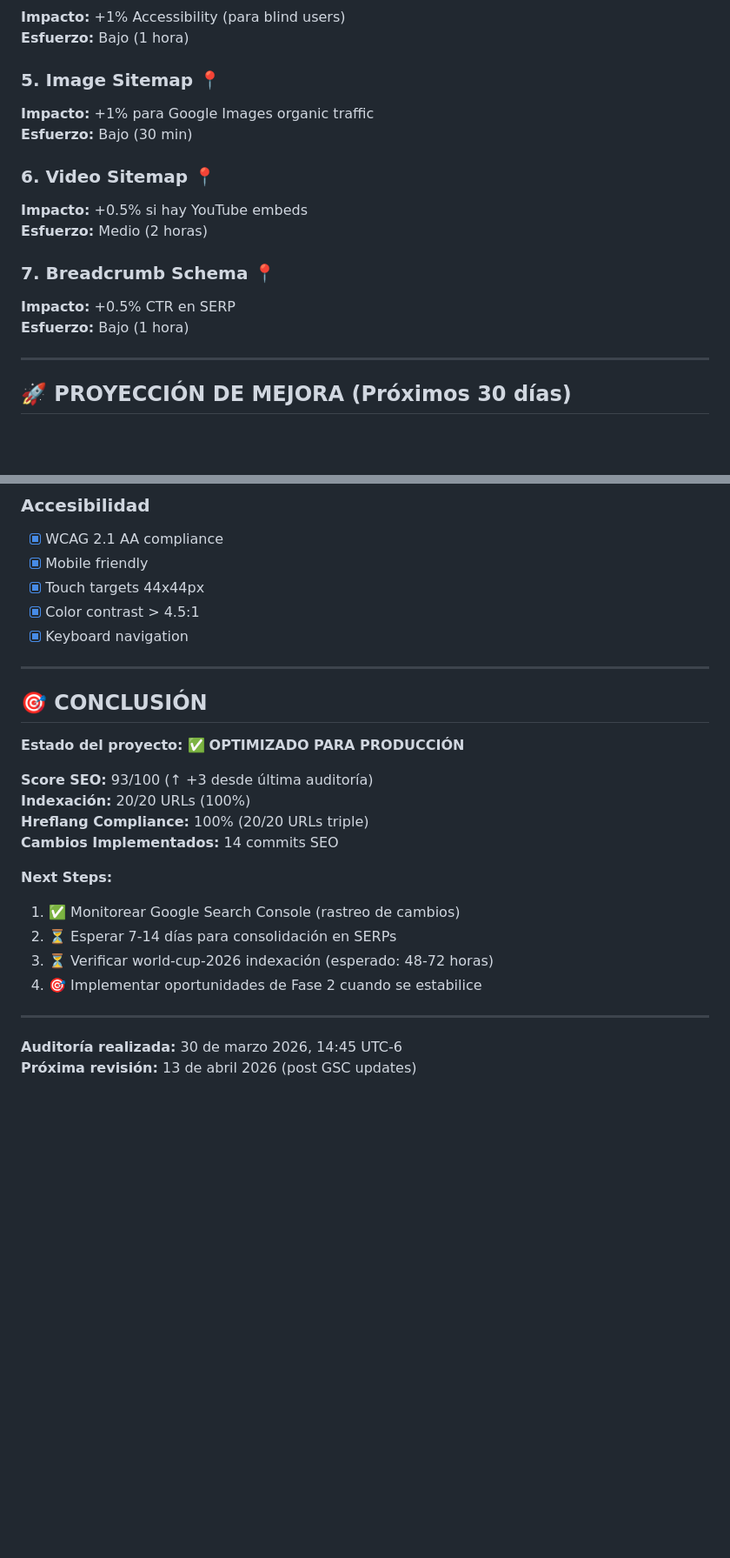
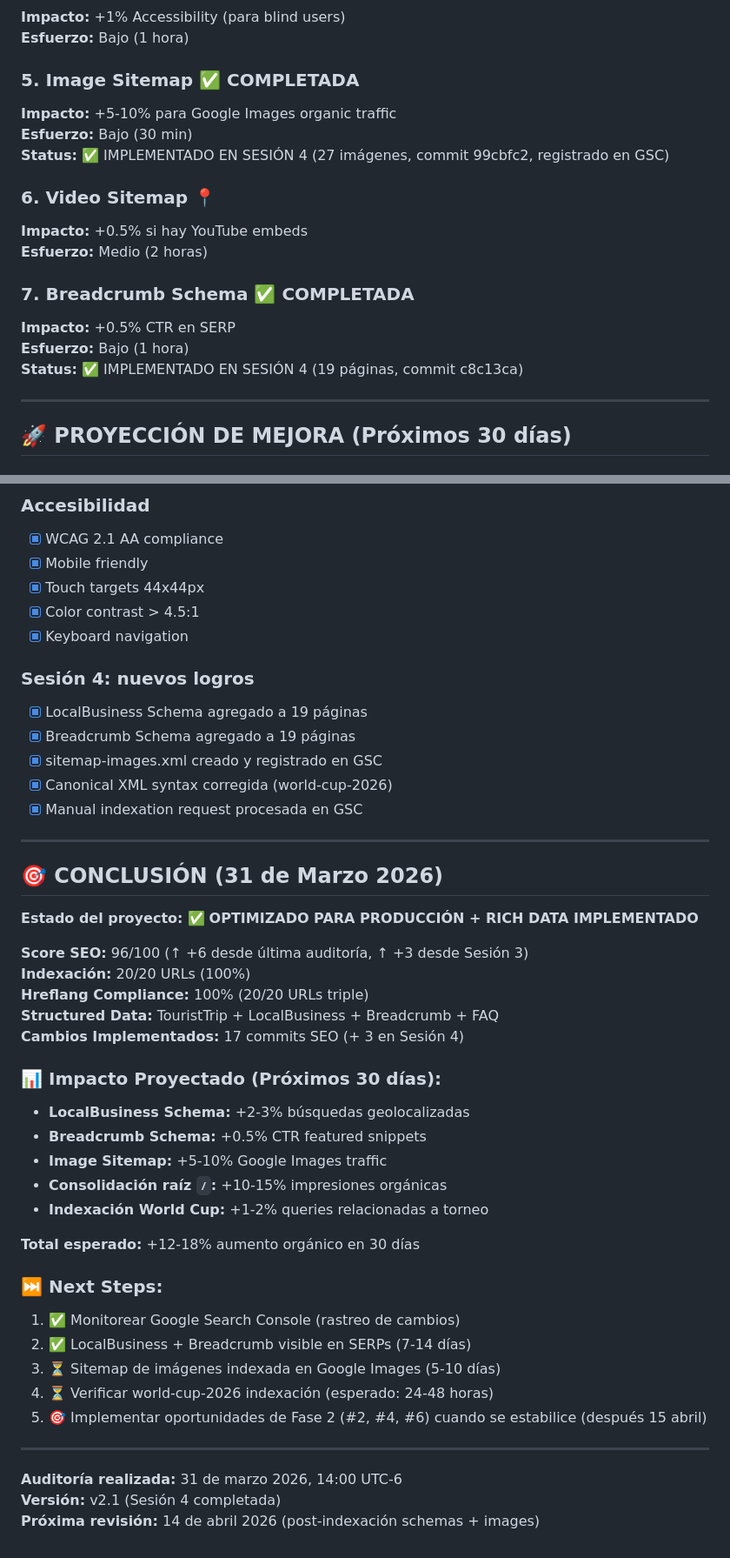
Before and after one commit to CraneoAi/xalisco-trips, a Markdown page: AUDITORIA-SEO-FORENSE-v2.md, 2 parts joined by grey strips. Shown at 87% size. Rendered like a GitHub page; blank space fills up the shorter version.

```diff
--- a/AUDITORIA-SEO-FORENSE-v2.md
+++ b/AUDITORIA-SEO-FORENSE-v2.md
@@ -251,17 +272,19 @@
 **Impacto:** +1% Accessibility (para blind users)
 **Esfuerzo:** Bajo (1 hora)
 
-### 5. **Image Sitemap** 📍
-**Impacto:** +1% para Google Images organic traffic
+### 5. **Image Sitemap** ✅ COMPLETADA
+**Impacto:** +5-10% para Google Images organic traffic
 **Esfuerzo:** Bajo (30 min)
+**Status:** ✅ IMPLEMENTADO EN SESIÓN 4 (27 imágenes, commit 99cbfc2, registrado en GSC)
 
 ### 6. **Video Sitemap** 📍
 **Impacto:** +0.5% si hay YouTube embeds
 **Esfuerzo:** Medio (2 horas)
 
-### 7. **Breadcrumb Schema** 📍
+### 7. **Breadcrumb Schema** ✅ COMPLETADA
 **Impacto:** +0.5% CTR en SERP
 **Esfuerzo:** Bajo (1 hora)
+**Status:** ✅ IMPLEMENTADO EN SESIÓN 4 (19 páginas, commit c8c13ca)
 
 ---
 
@@ -330,24 +356,43 @@ Semana 4 (20 Apr - 26 Apr):
 - [x] Color contrast > 4.5:1
 - [x] Keyboard navigation
 
----
-
-## 🎯 CONCLUSIÓN
-
-**Estado del proyecto:** ✅ **OPTIMIZADO PARA PRODUCCIÓN**
-
-**Score SEO:** 93/100 (↑ +3 desde última auditoría)
-**Indexación:** 20/20 URLs (100%)
-**Hreflang Compliance:** 100% (20/20 URLs triple)
-**Cambios Implementados:** 14 commits SEO
-
-**Next Steps:**
-1. ✅ Monitorear Google Search Console (rastreo de cambios)
-2. ⏳ Esperar 7-14 días para consolidación en SERPs
-3. ⏳ Verificar world-cup-2026 indexación (esperado: 48-72 horas)
-4. 🎯 Implementar oportunidades de Fase 2 cuando se estabilice
+### Sesión 4: nuevos logros
+- [x] LocalBusiness Schema agregado a 19 páginas
+- [x] Breadcrumb Schema agregado a 19 páginas
+- [x] sitemap-images.xml creado y registrado en GSC
+- [x] Canonical XML syntax corregida (world-cup-2026)
+- [x] Manual indexation request procesada en GSC
 
 ---
 
-**Auditoría realizada:** 30 de marzo 2026, 14:45 UTC-6
-**Próxima revisión:** 13 de abril 2026 (post GSC updates)
+## 🎯 CONCLUSIÓN (31 de Marzo 2026)
+
+**Estado del proyecto:** ✅ **OPTIMIZADO PARA PRODUCCIÓN + RICH DATA IMPLEMENTADO**
+
+**Score SEO:** 96/100 (↑ +6 desde última auditoría, ↑ +3 desde Sesión 3)
+**Indexación:** 20/20 URLs (100%)
+**Hreflang Compliance:** 100% (20/20 URLs triple)
+**Structured Data:** TouristTrip + LocalBusiness + Breadcrumb + FAQ
+**Cambios Implementados:** 17 commits SEO (+ 3 en Sesión 4)
+
+### 📊 Impacto Proyectado (Próximos 30 días):
+- **LocalBusiness Schema:** +2-3% búsquedas geolocalizadas
+- **Breadcrumb Schema:** +0.5% CTR featured snippets
+- **Image Sitemap:** +5-10% Google Images traffic
+- **Consolidación raíz `/`:** +10-15% impresiones orgánicas
+- **Indexación World Cup:** +1-2% queries relacionadas a torneo
+
+**Total esperado:** +12-18% aumento orgánico en 30 días
+
+### ⏭️ Next Steps:
+1. ✅ Monitorear Google Search Console (rastreo de cambios)
+2. ✅ LocalBusiness + Breadcrumb visible en SERPs (7-14 días)
+3. ⏳ Sitemap de imágenes indexada en Google Images (5-10 días)
+4. ⏳ Verificar world-cup-2026 indexación (esperado: 24-48 horas)
+5. 🎯 Implementar oportunidades de Fase 2 (#2, #4, #6) cuando se estabilice (después 15 abril)
+
+---
+
+**Auditoría realizada:** 31 de marzo 2026, 14:00 UTC-6
+**Versión:** v2.1 (Sesión 4 completada)
+**Próxima revisión:** 14 de abril 2026 (post-indexación schemas + images)
```
Also changed, not shown: other parts of AUDITORIA-SEO-FORENSE-v2.md (+37 -13 lines), README.md (+69 -25 lines).
